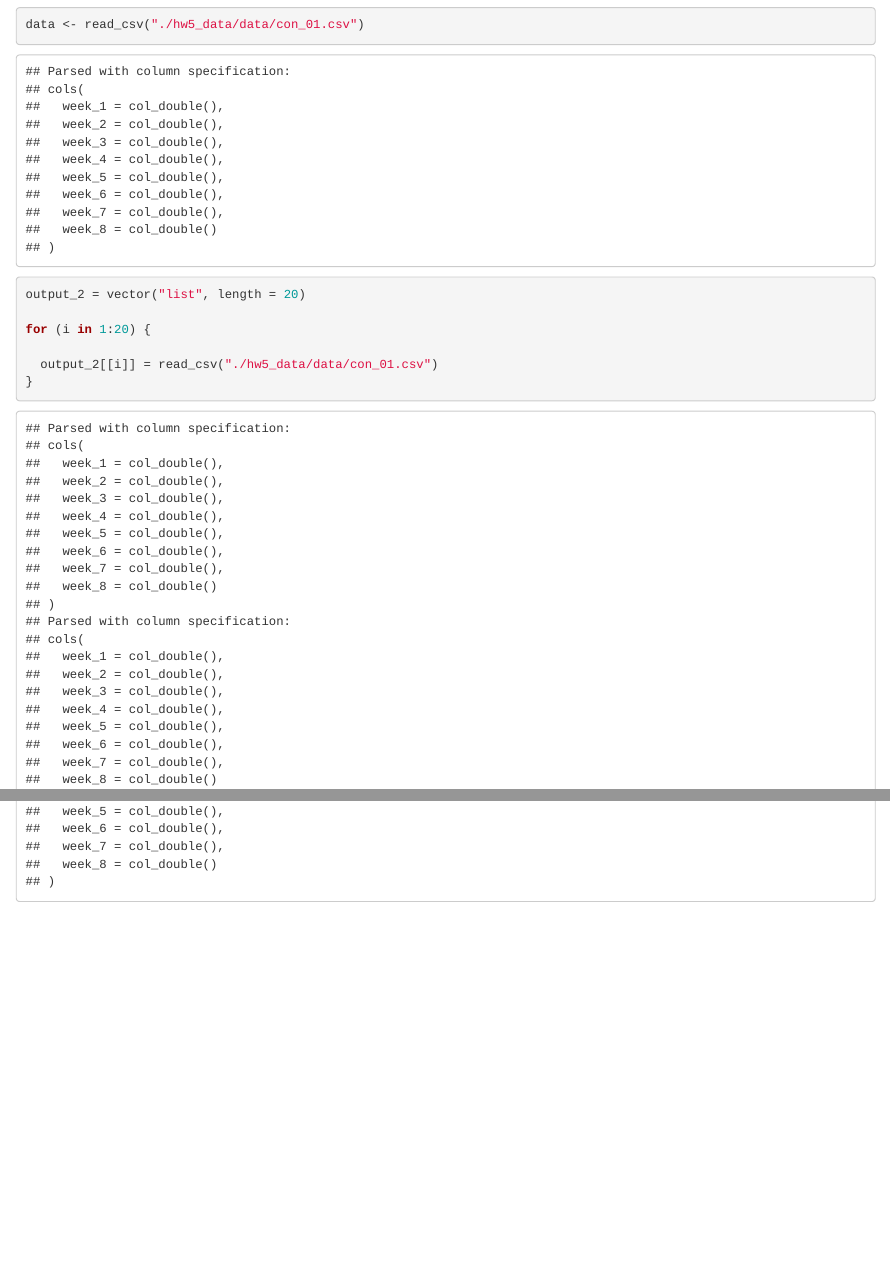
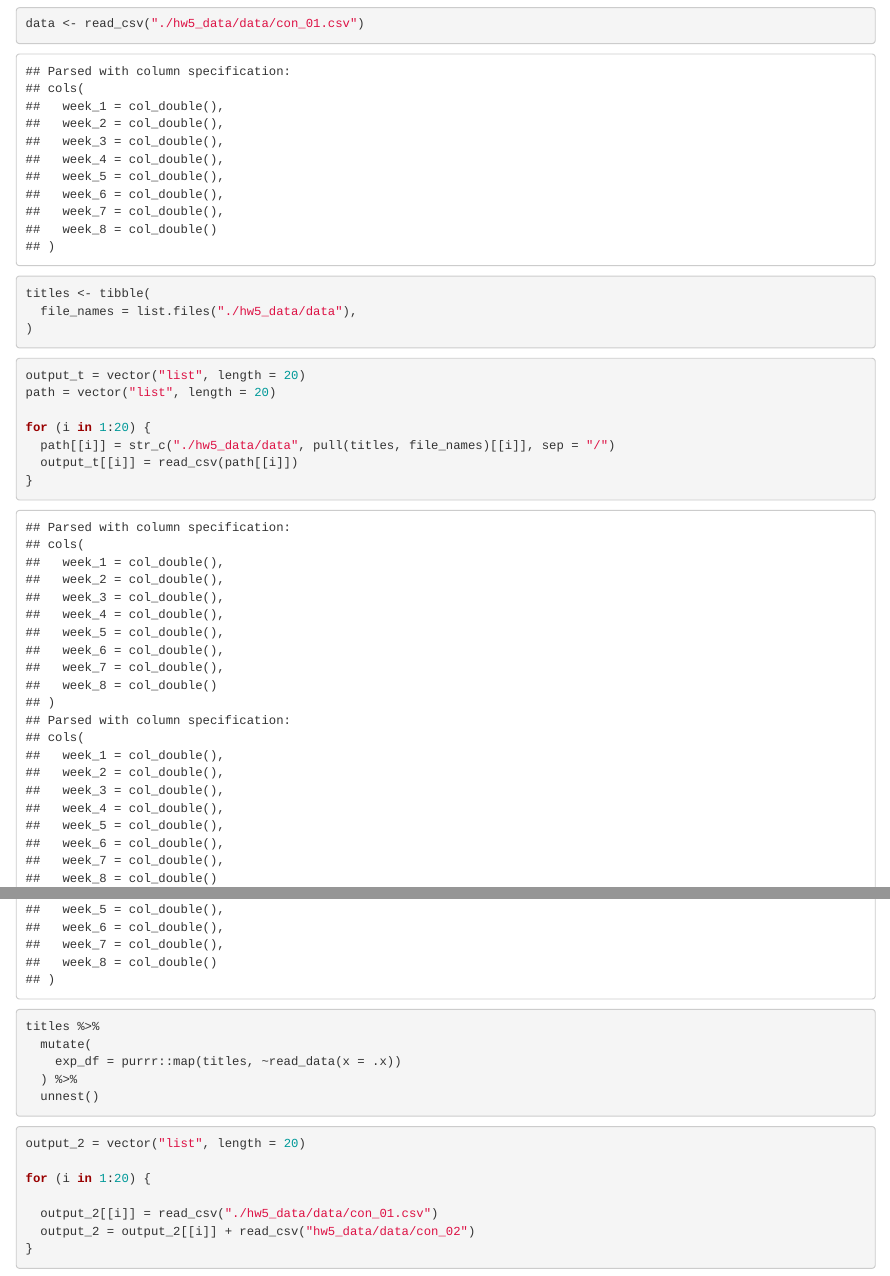
Before and after one commit to jaredgarfinkel/p8105_hw5_jsg2145, an R Markdown document (p8105_hw5_jsg2145.Rmd): the page in a window 1100 px wide, from 4590 px down before the commit and from 4570 px down after it, so that both start at the same text, and a second part further down, joined at a grey line. The pictures show the output file p8105_hw5_jsg2145.html that the author committed with the source, opened offline.

Commit message:
an attempt to make a map statement, problem 2

````diff
--- a/p8105_hw5_jsg2145.Rmd
+++ b/p8105_hw5_jsg2145.Rmd
@@ -156,4 +149,22 @@ fix_df
 data <- read_csv("./hw5_data/data/con_01.csv")
 ```
 
-```{r, for loop prob 2}
+
+```{r, dataframe}
+titles <- tibble(
+  file_names = list.files("./hw5_data/data"),
+)
+```
+
+```{r}
+output_t = vector("list", length = 20)
+path = vector("list", length = 20)
+
+for (i in 1:20) {
+  path[[i]] = str_c("./hw5_data/data", pull(titles, file_names)[[i]], sep = "/")
+  output_t[[i]] = read_csv(path[[i]])
+}
+```
+
+
+```{r, read_data}
@@ -160,7 +195,16 @@ data <- read_csv("./hw5_data/data/con_01.csv")
+titles %>%
+  mutate(
+    exp_df = purrr::map(titles, ~read_data(x = .x))
+  ) %>%
+  unnest()
+```
+
+```{r, for loop prob 2, eval = FALSE}
 output_2 = vector("list", length = 20)
 
 for (i in 1:20) {
 
   output_2[[i]] = read_csv("./hw5_data/data/con_01.csv")
+  output_2 = output_2[[i]] + read_csv("hw5_data/data/con_02")
 }
 ```
````
Also changed, not shown: p8105_hw5_jsg2145.html, p8105_hw5_jsg2145.Rmd (33 more changed lines).
